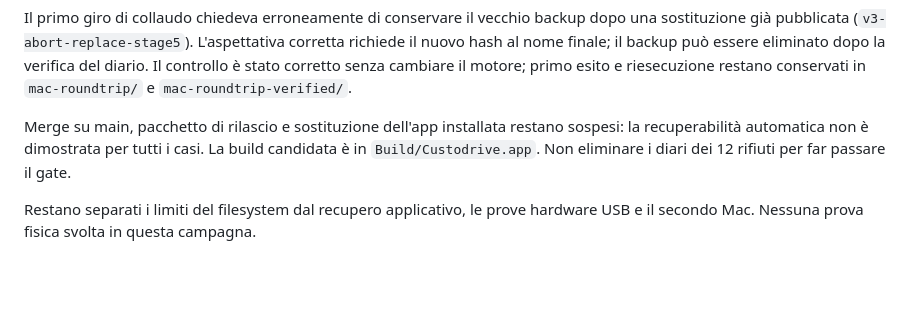
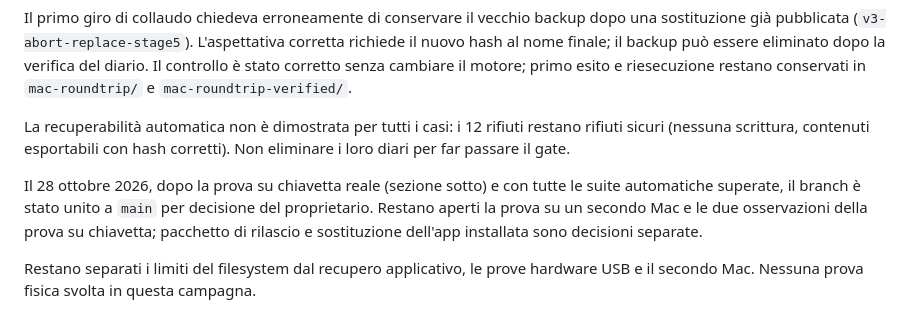
Before and after one commit to nicomil/custodrive, a Markdown page: docs/sviluppo.md, the part around the change. Rendered like a GitHub page; blank space fills up the shorter version.

Commit message:
docs: record the decision to merge recovery hardening
All automated suites pass on 0934112 and the physical USB gate passed.
The second-Mac test and the two USB follow-ups stay open; the 12
INCONCLUSIVE round-trip cases remain safe refusals.

Co-Authored-By: Claude Opus 5.5 <noreply@anthropic.com>
Claude-Session: https://claude.ai/code/session_01LFx2Krb3guV9x4dMBZRLPA

```diff
--- a/docs/sviluppo.md
+++ b/docs/sviluppo.md
@@ -176,10 +176,15 @@ essere eliminato dopo la verifica del diario. Il controllo è stato corretto
 senza cambiare il motore; primo esito e riesecuzione restano conservati in
 `mac-roundtrip/` e `mac-roundtrip-verified/`.
 
-Merge su main, pacchetto di rilascio e sostituzione dell'app installata
-restano sospesi: la recuperabilità automatica non è dimostrata per tutti i
-casi. La build candidata è in `Build/Custodrive.app`. Non eliminare i diari
-dei 12 rifiuti per far passare il gate.
+La recuperabilità automatica non è dimostrata per tutti i casi: i 12
+rifiuti restano rifiuti sicuri (nessuna scrittura, contenuti esportabili con
+hash corretti). Non eliminare i loro diari per far passare il gate.
+
+Il 28 ottobre 2026, dopo la prova su chiavetta reale (sezione sotto) e con
+tutte le suite automatiche superate, il branch è stato unito a `main` per
+decisione del proprietario. Restano aperti la prova su un secondo Mac e le
+due osservazioni della prova su chiavetta; pacchetto di rilascio e
+sostituzione dell'app installata sono decisioni separate.
 
 Restano separati i limiti del filesystem dal recupero applicativo, le prove
 hardware USB e il secondo Mac. Nessuna prova fisica svolta in questa campagna.
```
